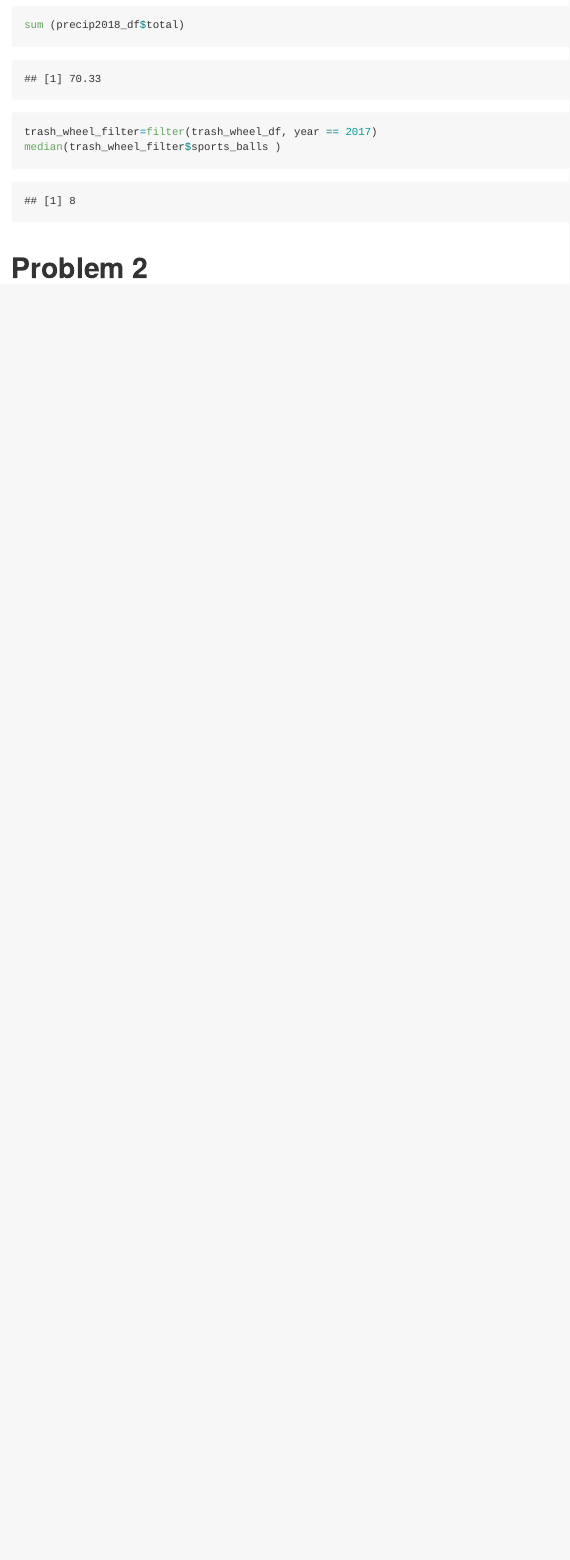
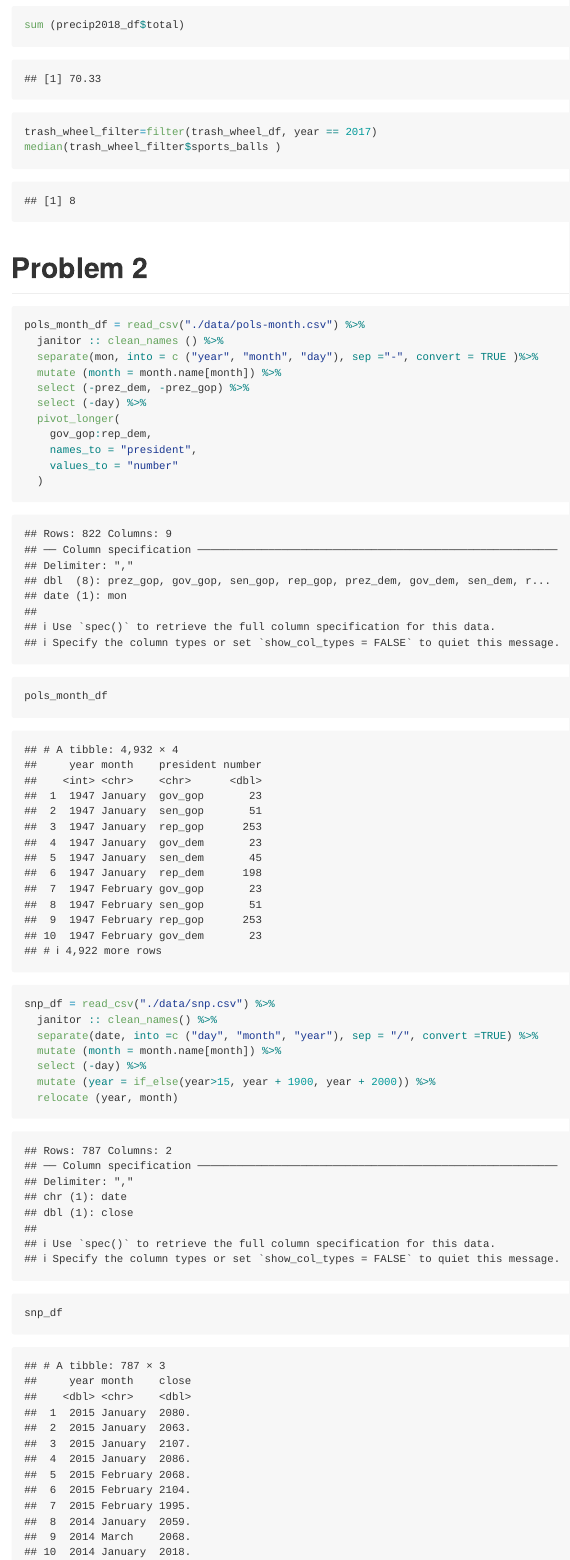
Before and after one commit to yg2762/p8105_hw2_yg2762, an R Markdown document (p8105_hw2_yg2762.Rmd): the page in a window 1100 px wide, from 3880 px down. Rendered offline with R 4.5, knitr and Pandoc, with nearby package versions; column names are cleaned by a stand-in for the janitor package.

Commit message:
problem2

````diff
--- a/p8105_hw2_yg2762.Rmd
+++ b/p8105_hw2_yg2762.Rmd
@@ -64,3 +64,34 @@ median(trash_wheel_filter$sports_balls )
 ```
 
 # Problem 2
+
+```{r}
+pols_month_df = read_csv("./data/pols-month.csv") %>%
+  janitor :: clean_names () %>%
+  separate(mon, into = c ("year", "month", "day"), sep ="-", convert = TRUE )%>%
+  mutate (month = month.name[month]) %>%
+  select (-prez_dem, -prez_gop) %>%
+  select (-day) %>%
+  pivot_longer(
+    gov_gop:rep_dem,
+    names_to = "president",
+    values_to = "number"
+  )
+
+pols_month_df
+```
+
+```{r}
+snp_df = read_csv("./data/snp.csv") %>%
+  janitor :: clean_names() %>%
+  separate(date, into =c ("day", "month", "year"), sep = "/", convert =TRUE) %>%
+  mutate (month = month.name[month]) %>%
+  select (-day) %>%
+  mutate (year = if_else(year>15, year + 1900, year + 2000)) %>%
+  relocate (year, month)
+
+
+snp_df
+```
+
+```{r}
````
Also changed, not shown: p8105_hw2_yg2762.md, p8105_hw2_yg2762.Rmd (30 more changed lines).
